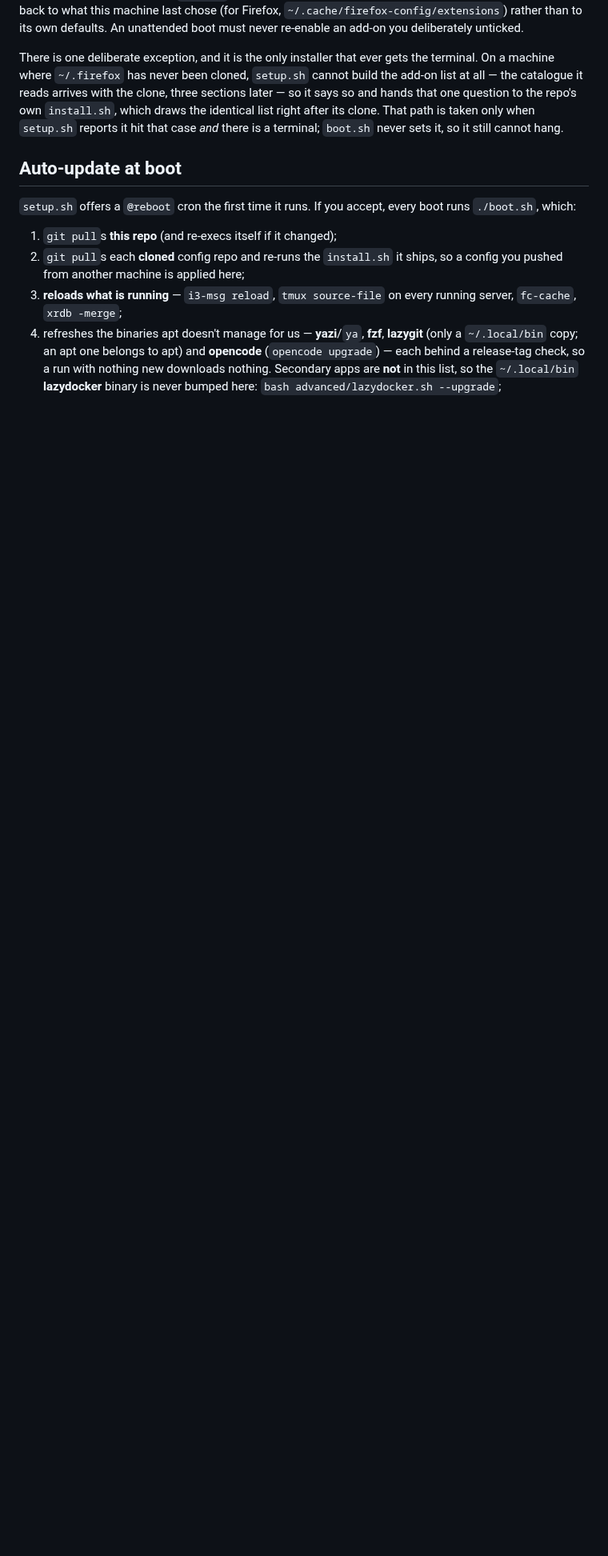
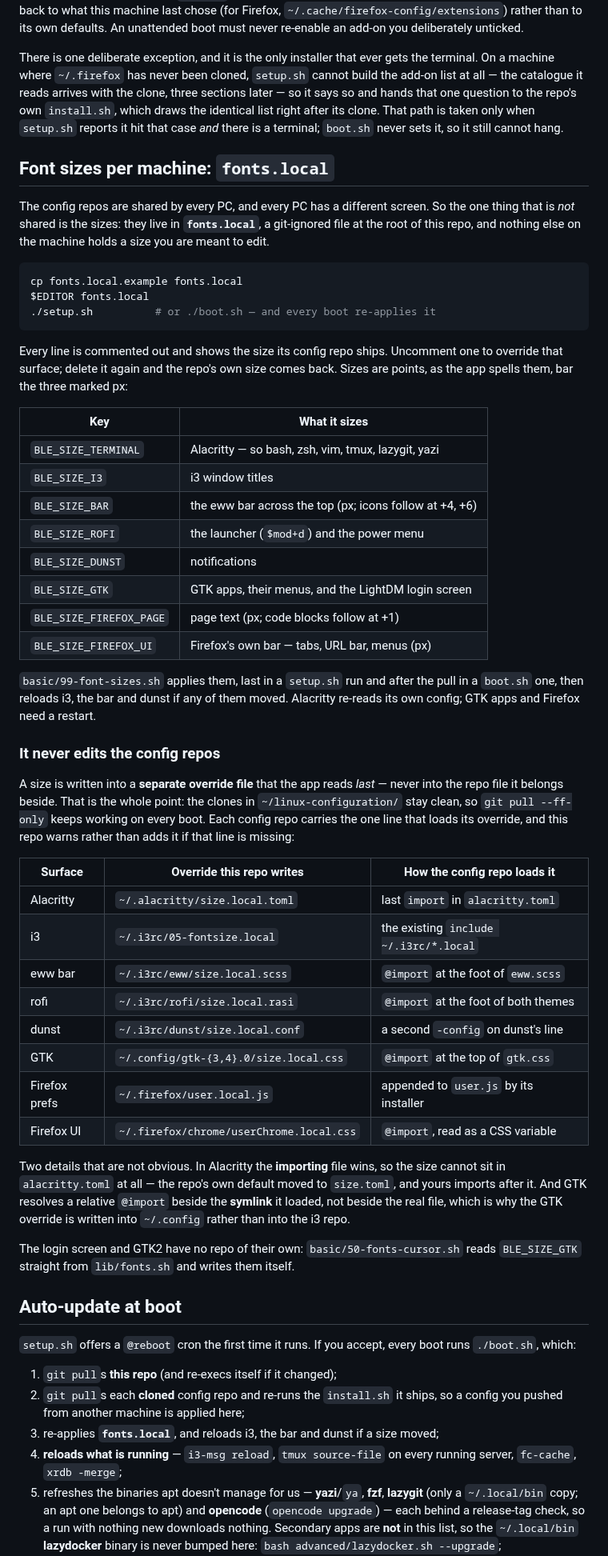
Before and after one commit to Spuppateddu/best-linux-environment, a Markdown page: README.md, the part around one of its changes. Shown at 80% size. Rendered like a GitHub page; blank space fills up the shorter version.

````diff
--- a/README.md
+++ b/README.md
@@ -264,6 +292,66 @@ repo's own `install.sh`, which draws the identical list right after its clone.
 That path is taken only when `setup.sh` reports it hit that case *and* there is a
 terminal; `boot.sh` never sets it, so it still cannot hang.
 
+## Font sizes per machine: `fonts.local`
+
+The config repos are shared by every PC, and every PC has a different screen. So
+the one thing that is *not* shared is the sizes: they live in **`fonts.local`**,
+a git-ignored file at the root of this repo, and nothing else on the machine
+holds a size you are meant to edit.
+
+```bash
+cp fonts.local.example fonts.local
+$EDITOR fonts.local
+./setup.sh          # or ./boot.sh — and every boot re-applies it
+```
+
+Every line is commented out and shows the size its config repo ships. Uncomment
+one to override that surface; delete it again and the repo's own size comes
+back. Sizes are points, as the app spells them, bar the three marked px:
+
+| Key | What it sizes |
+| --- | --- |
+| `BLE_SIZE_TERMINAL` | Alacritty — so bash, zsh, vim, tmux, lazygit, yazi |
+| `BLE_SIZE_I3` | i3 window titles |
+| `BLE_SIZE_BAR` | the eww bar across the top (px; icons follow at +4, +6) |
+| `BLE_SIZE_ROFI` | the launcher (`$mod+d`) and the power menu |
+| `BLE_SIZE_DUNST` | notifications |
+| `BLE_SIZE_GTK` | GTK apps, their menus, and the LightDM login screen |
+| `BLE_SIZE_FIREFOX_PAGE` | page text (px; code blocks follow at +1) |
+| `BLE_SIZE_FIREFOX_UI` | Firefox's own bar — tabs, URL bar, menus (px) |
+
+`basic/99-font-sizes.sh` applies them, last in a `setup.sh` run and after the
+pull in a `boot.sh` one, then reloads i3, the bar and dunst if any of them moved.
+Alacritty re-reads its own config; GTK apps and Firefox need a restart.
+
+### It never edits the config repos
+
+A size is written into a **separate override file** that the app reads *last* —
+never into the repo file it belongs beside. That is the whole point: the clones
+in `~/linux-configuration/` stay clean, so `git pull --ff-only` keeps working on
+every boot. Each config repo carries the one line that loads its override, and
+this repo warns rather than adds it if that line is missing:
+
+| Surface | Override this repo writes | How the config repo loads it |
+| --- | --- | --- |
+| Alacritty | `~/.alacritty/size.local.toml` | last `import` in `alacritty.toml` |
+| i3 | `~/.i3rc/05-fontsize.local` | the existing `include ~/.i3rc/*.local` |
+| eww bar | `~/.i3rc/eww/size.local.scss` | `@import` at the foot of `eww.scss` |
+| rofi | `~/.i3rc/rofi/size.local.rasi` | `@import` at the foot of both themes |
+| dunst | `~/.i3rc/dunst/size.local.conf` | a second `-config` on dunst's line |
+| GTK | `~/.config/gtk-{3,4}.0/size.local.css` | `@import` at the top of `gtk.css` |
+| Firefox prefs | `~/.firefox/user.local.js` | appended to `user.js` by its installer |
+| Firefox UI | `~/.firefox/chrome/userChrome.local.css` | `@import`, read as a CSS variable |
+
+Two details that are not obvious. In Alacritty the **importing** file wins, so
+the size cannot sit in `alacritty.toml` at all — the repo's own default moved to
+`size.toml`, and yours imports after it. And GTK resolves a relative `@import`
+beside the **symlink** it loaded, not beside the real file, which is why the GTK
+override is written into `~/.config` rather than into the i3 repo.
+
+The login screen and GTK2 have no repo of their own: `basic/50-fonts-cursor.sh`
+reads `BLE_SIZE_GTK` straight from `lib/fonts.sh` and writes them itself.
+
 ## Auto-update at boot
 
 `setup.sh` offers a `@reboot` cron the first time it runs. If you accept, every
@@ -272,9 +360,11 @@ boot runs `./boot.sh`, which:
 1. `git pull`s **this repo** (and re-execs itself if it changed);
 2. `git pull`s each **cloned** config repo and re-runs the `install.sh` it ships,
    so a config you pushed from another machine is applied here;
-3. **reloads what is running** — `i3-msg reload`, `tmux source-file` on every
+3. re-applies **`fonts.local`**, and reloads i3, the bar and dunst if a size
+   moved;
+4. **reloads what is running** — `i3-msg reload`, `tmux source-file` on every
    running server, `fc-cache`, `xrdb -merge`;
-4. refreshes the binaries apt doesn't manage for us — **yazi**/`ya`, **fzf**,
+5. refreshes the binaries apt doesn't manage for us — **yazi**/`ya`, **fzf**,
    **lazygit** (only a `~/.local/bin` copy; an apt one belongs to apt) and
    **opencode** (`opencode upgrade`) — each behind a release-tag check, so a run
    with nothing new downloads nothing. Secondary apps are **not** in this list,
````
Also changed, not shown: other parts of README.md (+47 -11 lines), pictures/bash.png (added), pictures/best_setup.png (deleted), pictures/i3_floating.png (added), pictures/i3_tiling.png (added), pictures/zsh.png (added), 7 other files.
